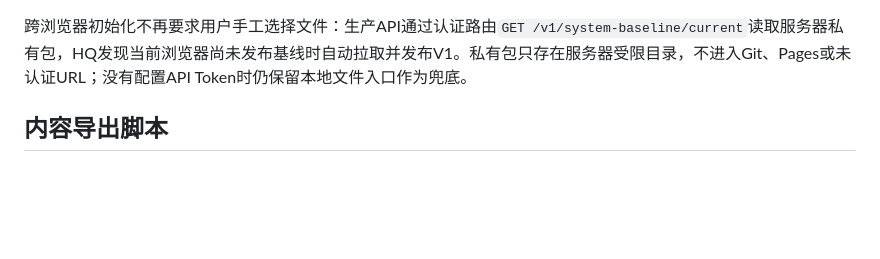
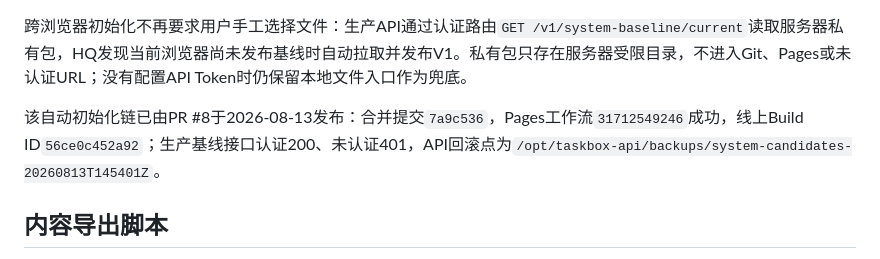
Before and after one commit to liangzai4322/things_control_app, a Markdown page: README.md, the part around the change. Rendered like a GitHub page; blank space fills up the shorter version.

```diff
--- a/README.md
+++ b/README.md
@@ -60,6 +60,8 @@ P4 已于 2026-08-10 完成生产发布：提交`3660969`、前端 Build ID`1962
 该可回退基线能力已由PR #7于2026-08-13发布：合并提交`47624b3`，Pages工作流`31660897657`成功，线上Build ID为`0edb9e215060`。
 
 跨浏览器初始化不再要求用户手工选择文件：生产API通过认证路由`GET /v1/system-baseline/current`读取服务器私有包，HQ发现当前浏览器尚未发布基线时自动拉取并发布V1。私有包只存在服务器受限目录，不进入Git、Pages或未认证URL；没有配置API Token时仍保留本地文件入口作为兜底。
+
+该自动初始化链已由PR #8于2026-08-13发布：合并提交`7a9c536`，Pages工作流`31712549246`成功，线上Build ID`56ce0c452a92`；生产基线接口认证200、未认证401，API回滚点为`/opt/taskbox-api/backups/system-candidates-20260813T145401Z`。
 
 ## 内容导出脚本
 
```
Also changed, not shown: AGENTS.md (+1 -0 lines), docs/runbook.md (+2 -0 lines).
